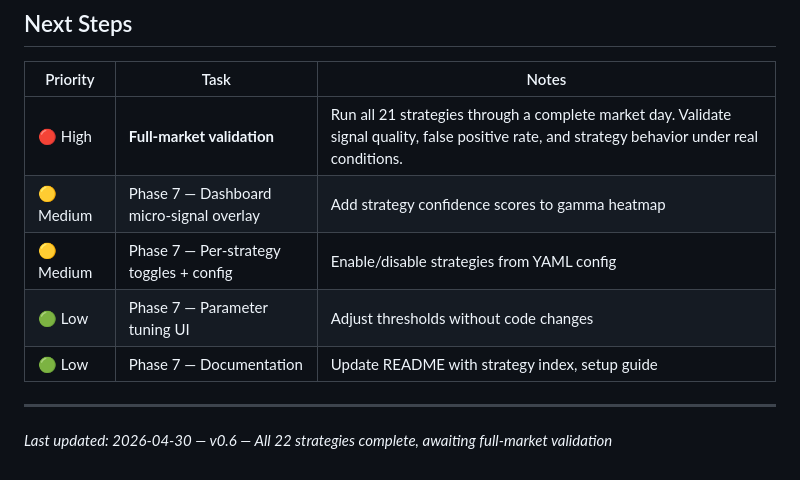
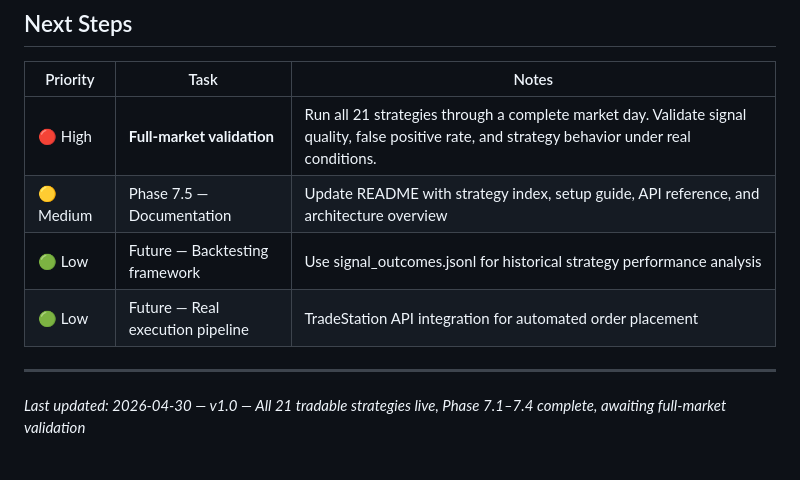
Before and after one commit to rev-hologaun/syngex, a Markdown page: SYNGEXPlan.md, the part around one of its changes. GitHub-like rendering.

```diff
--- a/SYNGEXPlan.md
+++ b/SYNGEXPlan.md
@@ -276,11 +276,10 @@ syngex/
 | Priority | Task | Notes |
 |----------|------|-------|
 | 🔴 High | **Full-market validation** | Run all 21 strategies through a complete market day. Validate signal quality, false positive rate, and strategy behavior under real conditions. |
-| 🟡 Medium | Phase 7 — Dashboard micro-signal overlay | Add strategy confidence scores to gamma heatmap |
-| 🟡 Medium | Phase 7 — Per-strategy toggles + config | Enable/disable strategies from YAML config |
-| 🟢 Low | Phase 7 — Parameter tuning UI | Adjust thresholds without code changes |
-| 🟢 Low | Phase 7 — Documentation | Update README with strategy index, setup guide |
+| 🟡 Medium | Phase 7.5 — Documentation | Update README with strategy index, setup guide, API reference, and architecture overview |
+| 🟢 Low | Future — Backtesting framework | Use signal_outcomes.jsonl for historical strategy performance analysis |
+| 🟢 Low | Future — Real execution pipeline | TradeStation API integration for automated order placement |
 
 ---
 
-*Last updated: 2026-04-30 — v0.6 — All 22 strategies complete, awaiting full-market validation*
+*Last updated: 2026-04-30 — v1.0 — All 21 tradable strategies live, Phase 7.1–7.4 complete, awaiting full-market validation*
```
Also changed, not shown: other parts of SYNGEXPlan.md (+20 -20 lines).
